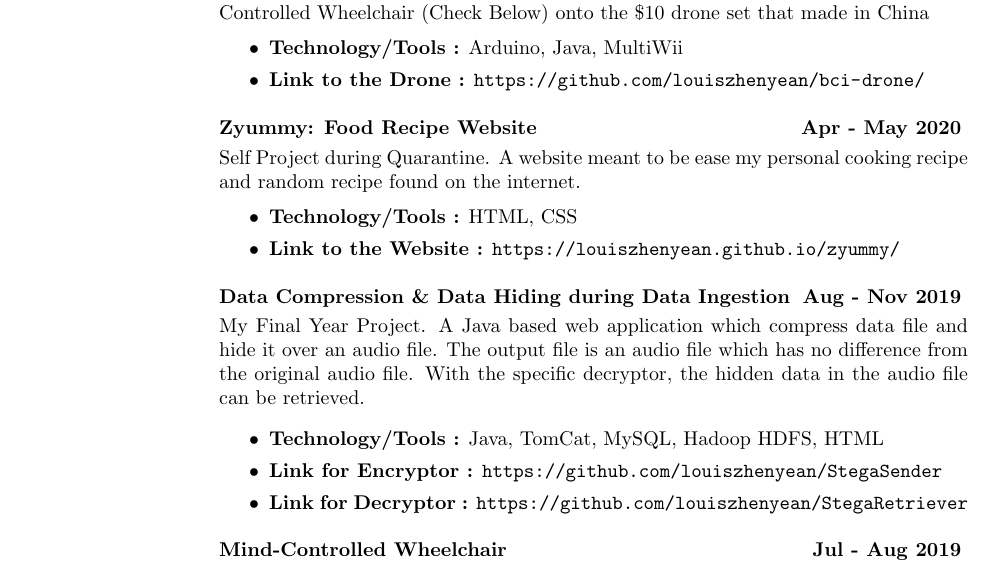
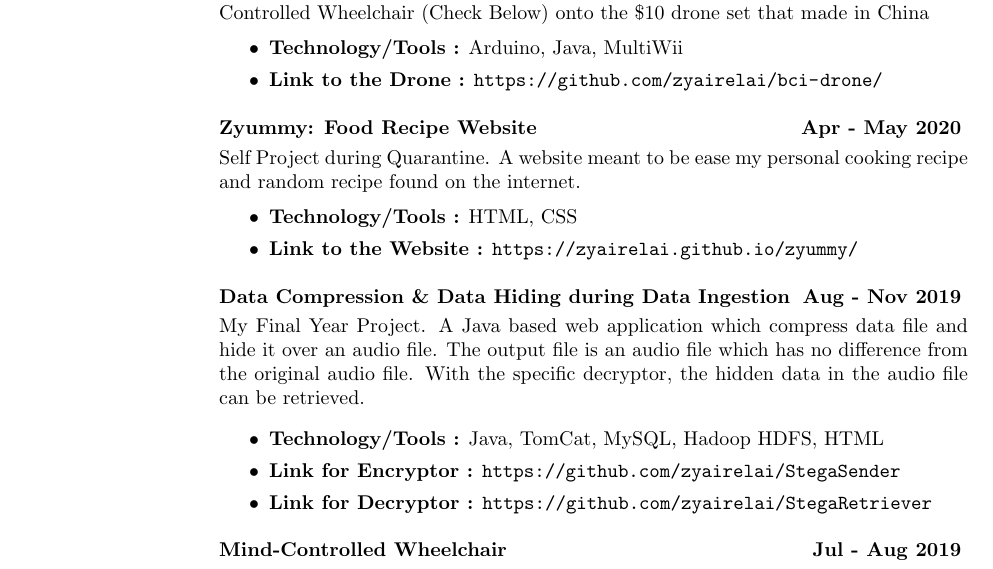
Before and after one commit to zyairelai/zyairelai, a LaTeX CV (LaTex CV/main.tex, which reads LaTex CV/6-Projects.tex): part of page 2 of 2, cut so that both start at the same text. Compiled offline with pdfLaTeX.

Commit message:
Revoke lzy

```diff
--- a/LaTex CV/6-Projects.tex
+++ b/LaTex CV/6-Projects.tex
@@ -11,22 +11,22 @@
     Self Project during Quarantine. Mounting the mindata chip from the existing Mind-Controlled Wheelchair (Check Below) onto the \$10 drone set that made in China \vspace{0.2cm}
     \begin{itemize}
         \item \textbf{Technology/Tools :} Arduino, Java, MultiWii
-        \item \textbf{Link to the Drone :} \url{https://github.com/louiszhenyean/bci-drone/}
+        \item \textbf{Link to the Drone :} \url{https://github.com/zyairelai/bci-drone/}
     \end{itemize}
 
 \textbf{Zyummy: Food Recipe Website \hfill Apr - May 2020} \vspace{0.1cm} \\
     Self Project during Quarantine. A website meant to be ease my personal cooking recipe and random recipe found on the internet.  \vspace{0.2cm}
     \begin{itemize}
         \item \textbf{Technology/Tools :} HTML, CSS
-        \item \textbf{Link to the Website :} \url{https://louiszhenyean.github.io/zyummy/}
+        \item \textbf{Link to the Website :} \url{https://zyairelai.github.io/zyummy/}
     \end{itemize}
 
 \textbf{Data Compression \& Data Hiding during Data Ingestion \hfill Aug - Nov 2019} \vspace{0.1cm} \\
     My Final Year Project. A Java based web application which compress data file and hide it over an audio file. The output file is an audio file which has no difference from the original audio file. With the specific decryptor, the hidden data in the audio file can be retrieved. \vspace{0.3cm}
     \begin{itemize}
         \item \textbf{Technology/Tools :} Java, TomCat, MySQL, Hadoop HDFS, HTML
-        \item \textbf{Link for Encryptor :} \url{https://github.com/louiszhenyean/StegaSender}
-        \item \textbf{Link for Decryptor :} \url{https://github.com/louiszhenyean/StegaRetriever}
+        \item \textbf{Link for Encryptor :} \url{https://github.com/zyairelai/StegaSender}
+        \item \textbf{Link for Decryptor :} \url{https://github.com/zyairelai/StegaRetriever}
     \end{itemize}
 
 \textbf{Mind-Controlled Wheelchair \hfill Jul - Aug 2019} \vspace{0.1cm} \\
```
